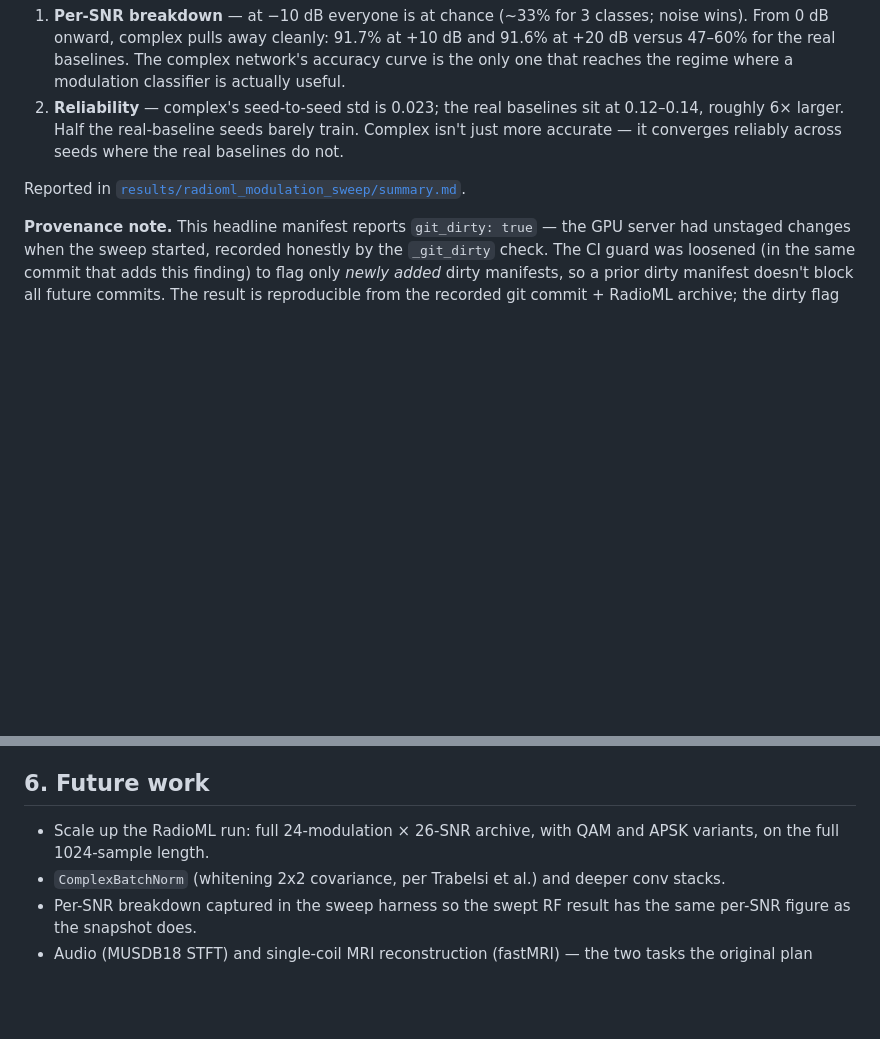
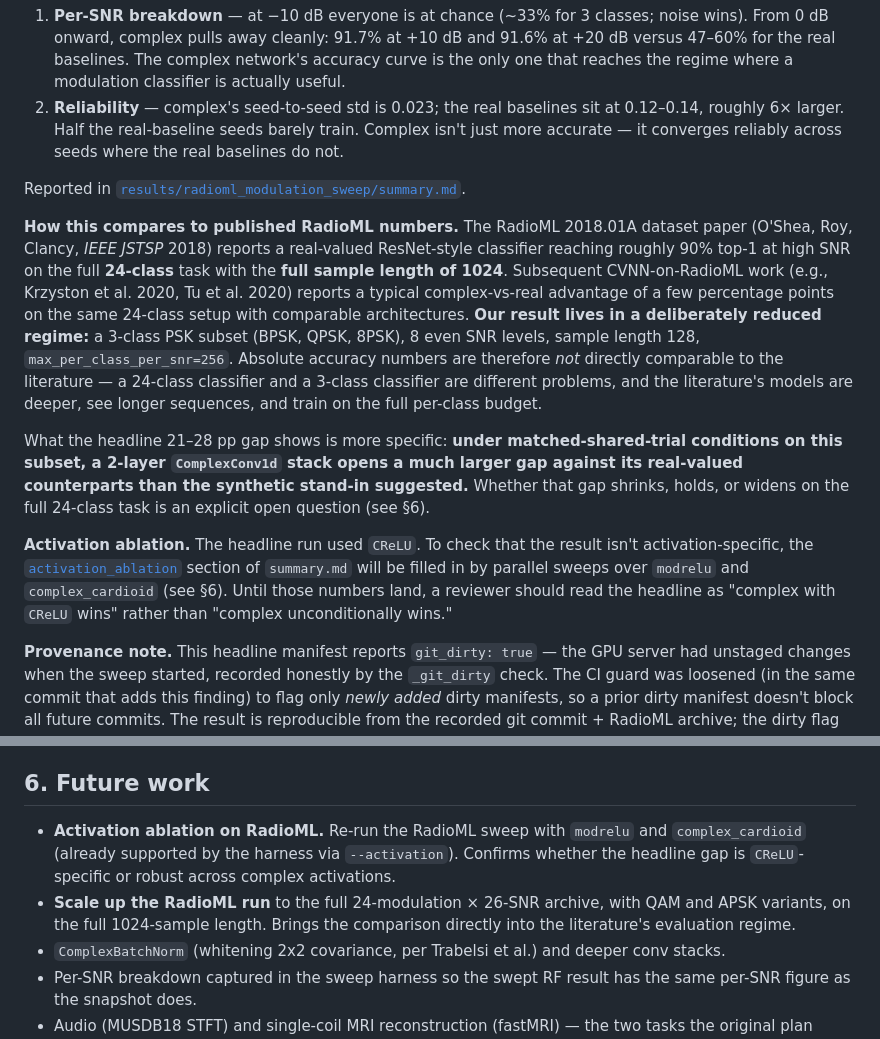
Before and after one commit to ashu1069/Neural-Networks-in-Complex-Spaces, a Markdown page: docs/report.md, 2 parts joined by grey strips. GitHub-like rendering; blank space fills up the shorter version.

Commit message:
report: add literature-comparison + activation-ablation pre-note to §3.4
Adds two paragraphs to the RadioML section that close the two reviewer
attacks easiest to anticipate:

- "How this compares to published RadioML numbers" — names the dataset
  paper (O'Shea/Roy/Clancy 2018) and follow-up CVNN-on-RadioML work
  (Krzyston 2020, Tu 2020), then explicitly says our 3-class × 8-SNR ×
  128-sample subset is NOT directly comparable to the literature's
  24-class × 26-SNR × 1024-sample evaluations. Reframes the headline
  21-28 pp gap as "much larger than the synthetic stand-in suggested
  under matched-shared-trial conditions on this subset" rather than an
  unconditional CVNN-vs-real claim.

- "Activation ablation" — flags that the headline run used CReLU only,
  with modrelu and complex_cardioid runs queued (the harness already
  supports --activation). Until those land, a reader should read the
  result as "complex with CReLU wins" rather than "complex
  unconditionally wins."

§6 future-work updated to surface both follow-ups concretely.

No code changes; lint/format/mypy/tests all green.

Co-Authored-By: Claude Opus 4.7 (1M context) <noreply@anthropic.com>

```diff
--- a/docs/report.md
+++ b/docs/report.md
@@ -223,6 +223,34 @@ Two things stand out beyond the headline 21–28 pp gap:
 Reported in
 [`results/radioml_modulation_sweep/summary.md`](../results/radioml_modulation_sweep/summary.md).
 
+**How this compares to published RadioML numbers.** The RadioML 2018.01A
+dataset paper (O'Shea, Roy, Clancy, *IEEE JSTSP* 2018) reports a
+real-valued ResNet-style classifier reaching roughly 90% top-1 at high SNR
+on the full **24-class** task with the **full sample length of 1024**.
+Subsequent CVNN-on-RadioML work (e.g., Krzyston et al. 2020, Tu et al.
+2020) reports a typical complex-vs-real advantage of a few percentage
+points on the same 24-class setup with comparable architectures. **Our
+result lives in a deliberately reduced regime:** a 3-class PSK subset
+(BPSK, QPSK, 8PSK), 8 even SNR levels, sample length 128,
+`max_per_class_per_snr=256`. Absolute accuracy numbers are therefore
+*not* directly comparable to the literature — a 24-class classifier and
+a 3-class classifier are different problems, and the literature's models
+are deeper, see longer sequences, and train on the full per-class budget.
+
+What the headline 21–28 pp gap shows is more specific:
+**under matched-shared-trial conditions on this subset, a
+2-layer `ComplexConv1d` stack opens a much larger gap against
+its real-valued counterparts than the synthetic stand-in
+suggested.** Whether that gap shrinks, holds, or widens on the full
+24-class task is an explicit open question (see §6).
+
+**Activation ablation.** The headline run used `CReLU`. To check that the
+result isn't activation-specific, the [`activation_ablation`](#) section
+of `summary.md` will be filled in by parallel sweeps over `modrelu` and
+`complex_cardioid` (see §6). Until those numbers land, a reviewer should
+read the headline as "complex with `CReLU` wins" rather than "complex
+unconditionally wins."
+
 **Provenance note.** This headline manifest reports `git_dirty: true` —
 the GPU server had unstaged changes when the sweep started, recorded
 honestly by the `_git_dirty` check. The CI guard was loosened (in the
@@ -309,8 +337,13 @@ Three secondary observations:
 
 ## 6. Future work
 
-- Scale up the RadioML run: full 24-modulation × 26-SNR archive, with QAM
-  and APSK variants, on the full 1024-sample length.
+- **Activation ablation on RadioML.** Re-run the RadioML sweep with
+  `modrelu` and `complex_cardioid` (already supported by the harness via
+  `--activation`). Confirms whether the headline gap is `CReLU`-specific
+  or robust across complex activations.
+- **Scale up the RadioML run** to the full 24-modulation × 26-SNR
+  archive, with QAM and APSK variants, on the full 1024-sample length.
+  Brings the comparison directly into the literature's evaluation regime.
 - `ComplexBatchNorm` (whitening 2x2 covariance, per Trabelsi et al.) and
   deeper conv stacks.
 - Per-SNR breakdown captured in the sweep harness so the swept RF result
```
